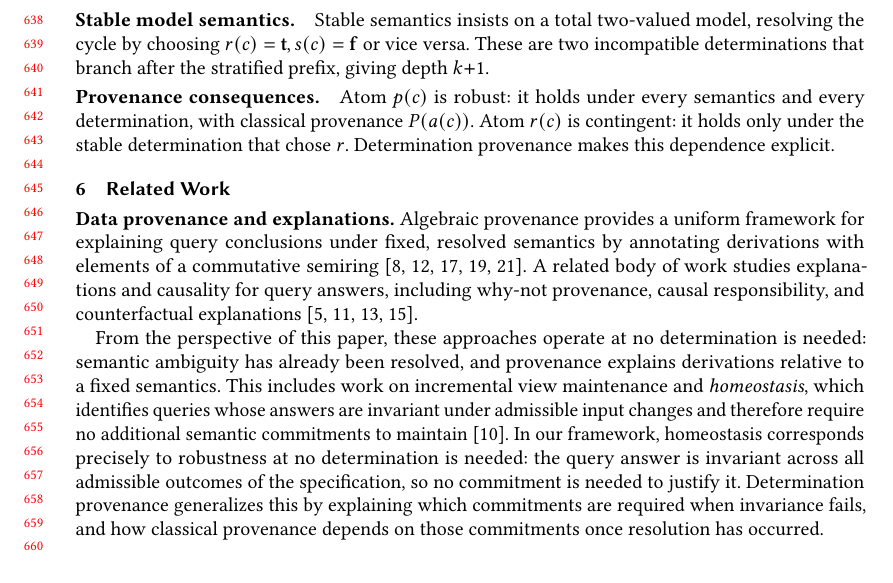
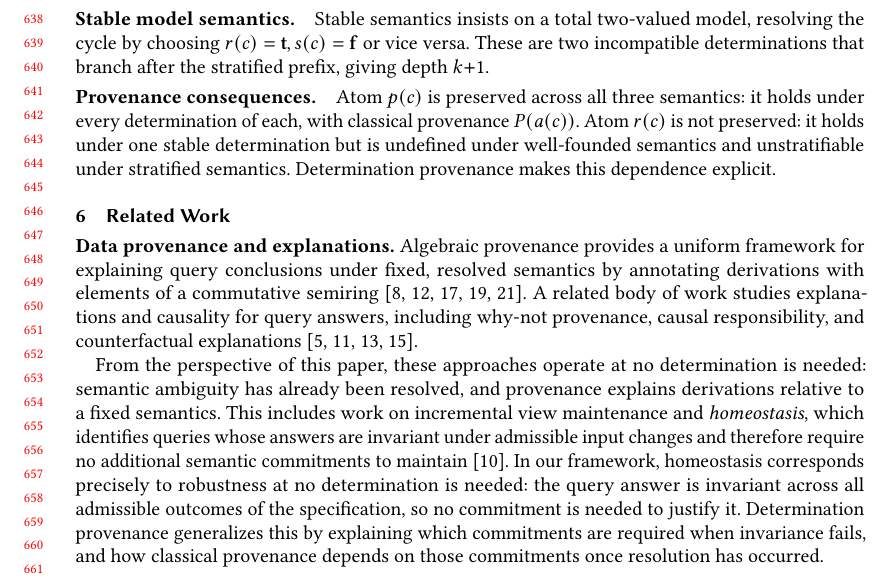
Before and after one commit to jhellerstein/provenance, a LaTeX paper (main.tex): part of page 14 of 28, cut so that both start at the same text, the shorter picture padded with empty space. Compiled offline with pdfLaTeX.

Commit message:
Fix: cross-semantics question is preservation (different specs), not robustness (single spec)

```diff
--- a/main.tex
+++ b/main.tex
@@ -1329,10 +1329,11 @@ These are two incompatible determinations that branch after the stratified
 prefix, giving depth $k{+}1$.
 
 \paragraph{Provenance consequences.}
-Atom $p(c)$ is robust: it holds under every semantics and every
-determination, with classical provenance $P(a(c))$.
-Atom $r(c)$ is contingent: it holds only under the stable determination
-that chose $r$.
+Atom $p(c)$ is preserved across all three semantics: it holds under every
+determination of each, with classical provenance $P(a(c))$.
+Atom $r(c)$ is not preserved: it holds under one stable determination but
+is undefined under well-founded semantics and unstratifiable under
+stratified semantics.
 Determination provenance makes this dependence explicit.
 
 % ================================================================
```
